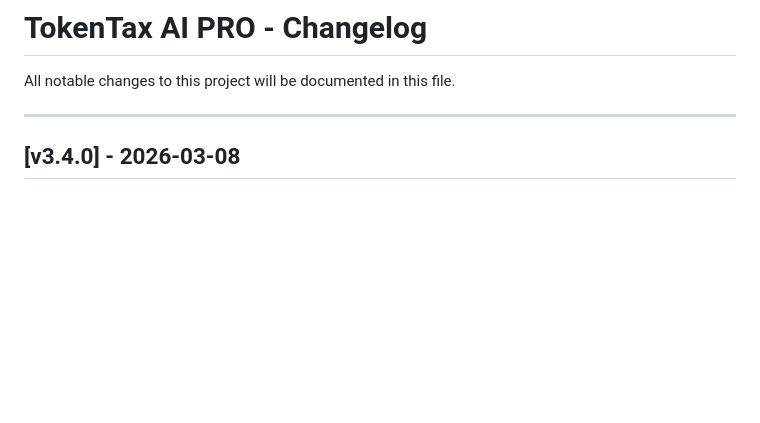
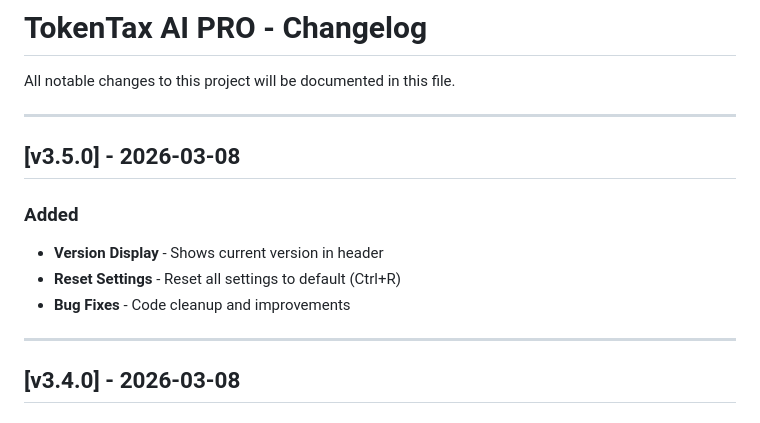
Before and after one commit to smouj/tokentax, a Markdown page: CHANGELOG.md, the part around the change. Drawn GitHub-style; blank space fills up the shorter version.

Commit message:
docs: Updated CHANGELOG

```diff
--- a/CHANGELOG.md
+++ b/CHANGELOG.md
@@ -1,6 +1,15 @@
 # TokenTax AI PRO - Changelog
 
 All notable changes to this project will be documented in this file.
+
+---
+
+## [v3.5.0] - 2026-03-08
+
+### Added
+- **Version Display** - Shows current version in header
+- **Reset Settings** - Reset all settings to default (Ctrl+R)
+- **Bug Fixes** - Code cleanup and improvements
 
 ---
 
```
